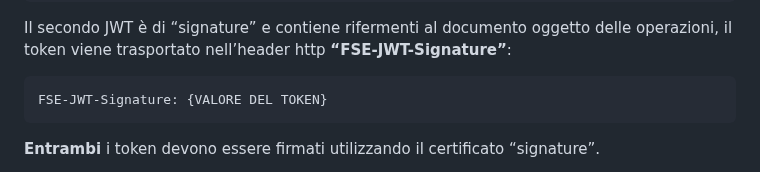
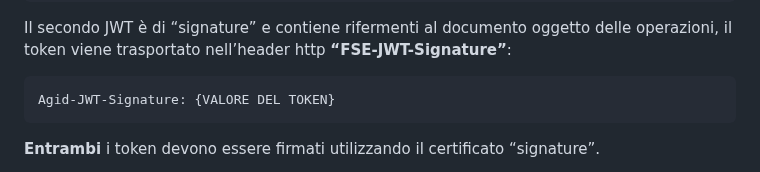
Before and after one commit to ministero-salute/it-fse-support, a Markdown page: doc/integrazione-uar/README.md, the part around the change. GitHub-like rendering.

Commit message:
fix: Update token

````diff
--- a/doc/integrazione-uar/README.md
+++ b/doc/integrazione-uar/README.md
@@ -173,7 +173,7 @@ Il secondo JWT è di “signature” e contiene rifermenti al documento oggetto
 
 
 ```
-FSE-JWT-Signature: {VALORE DEL TOKEN}
+Agid-JWT-Signature: {VALORE DEL TOKEN}
 ```
 
 **Entrambi** i token devono essere firmati utilizzando il certificato “signature”.
````
Also changed, not shown: doc/integrazione-uar/integrazione-uar.md (+0 -2 lines).
